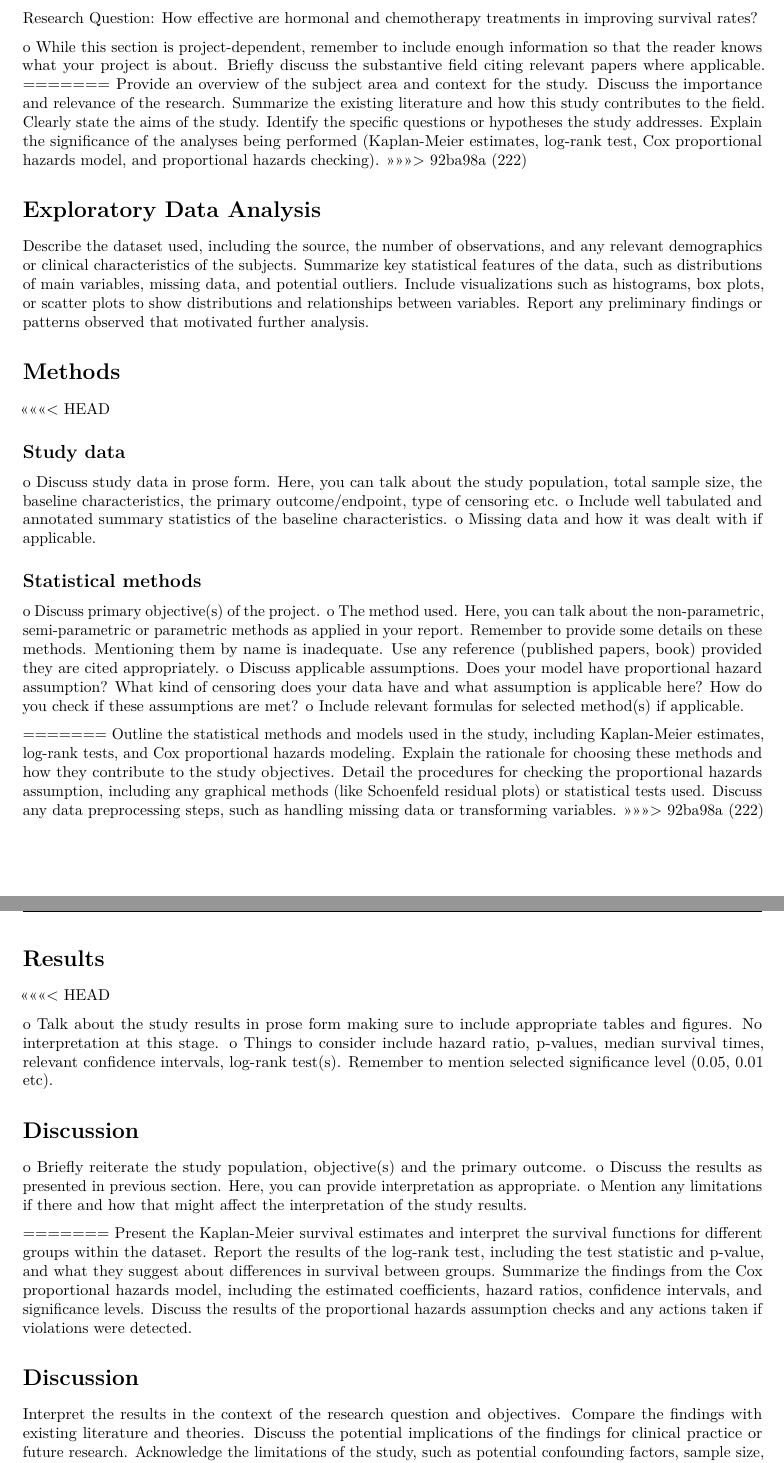
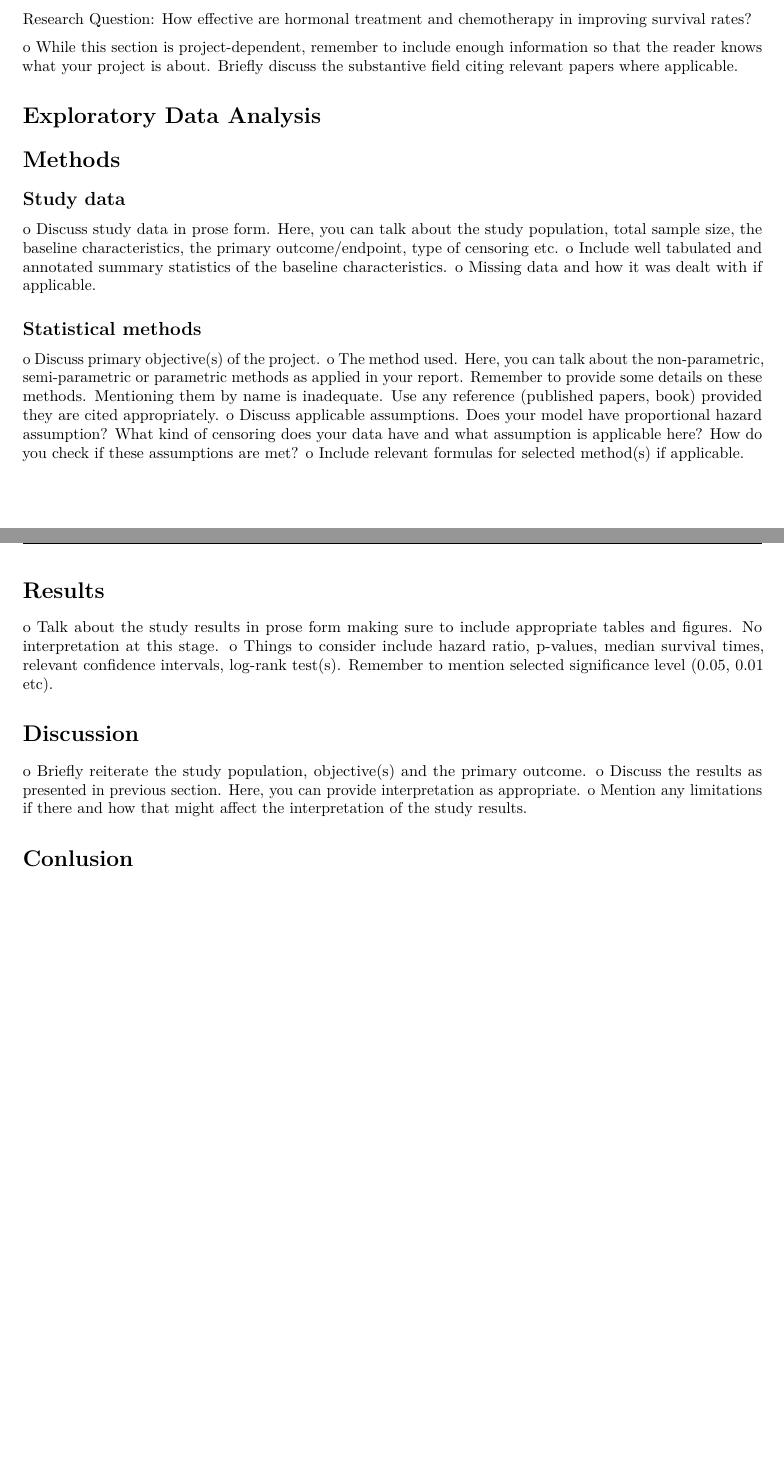
Before and after one commit to ZhezhengJin/P8108_final_report, an R Markdown document (report.Rmd): two parts of pages 2 and 3 of 5, joined at a grey line, cut so that both start at the same text, the shorter picture padded with empty space. Rendered offline with R 4.5, knitr and Pandoc, then LaTeX, with nearby package versions.

Commit message:
update report

```diff
--- a/report.Rmd
+++ b/report.Rmd
@@ -40,29 +39,17 @@ o If possible, mention the main results.
 
 Research Question:
-How effective are hormonal and chemotherapy treatments in improving survival rates?
+How effective are hormonal treatment and chemotherapy in improving survival rates?
 
 o While this section is project-dependent, remember to include enough information so
 that the reader knows what your project is about. Briefly discuss the substantive field
 citing relevant papers where applicable.
-=======
-Provide an overview of the subject area and context for the study.
-Discuss the importance and relevance of the research.
-Summarize the existing literature and how this study contributes to the field.
-Clearly state the aims of the study.
-Identify the specific questions or hypotheses the study addresses.
-Explain the significance of the analyses being performed (Kaplan-Meier estimates, log-rank test, Cox proportional hazards model, and proportional hazards checking).
->>>>>>> 92ba98a (222)
 
 
 # Exploratory Data Analysis
-Describe the dataset used, including the source, the number of observations, and any relevant demographics or clinical characteristics of the subjects.
-Summarize key statistical features of the data, such as distributions of main variables, missing data, and potential outliers.
-Include visualizations such as histograms, box plots, or scatter plots to show distributions and relationships between variables.
-Report any preliminary findings or patterns observed that motivated further analysis.
+
 
 
 # Methods
-<<<<<<< HEAD
 
 ## Study data
 o Discuss study data in prose form. Here, you can talk about the study population, total
@@ -82,17 +69,10 @@ assumption? What kind of censoring does your data have and what assumption is
 applicable here? How do you check if these assumptions are met?
 o Include relevant formulas for selected method(s) if applicable.
 
-=======
-Outline the statistical methods and models used in the study, including Kaplan-Meier estimates, log-rank tests, and Cox proportional hazards modeling.
-Explain the rationale for choosing these methods and how they contribute to the study objectives.
-Detail the procedures for checking the proportional hazards assumption, including any graphical methods (like Schoenfeld residual plots) or statistical tests used.
-Discuss any data preprocessing steps, such as handling missing data or transforming variables.
->>>>>>> 92ba98a (222)
 
 \newpage
 
 # Results
-<<<<<<< HEAD
 
 o Talk about the study results in prose form making sure to include appropriate tables
 and figures. No interpretation at this stage.
@@ -109,14 +89,3 @@ interpretation as appropriate.
 o Mention any limitations if there and how that might affect the interpretation of the
 study results.
 
-=======
-Present the Kaplan-Meier survival estimates and interpret the survival functions for different groups within the dataset.
-Report the results of the log-rank test, including the test statistic and p-value, and what they suggest about differences in survival between groups.
-Summarize the findings from the Cox proportional hazards model, including the estimated coefficients, hazard ratios, confidence intervals, and significance levels.
-Discuss the results of the proportional hazards assumption checks and any actions taken if violations were detected.
-
-# Discussion
-Interpret the results in the context of the research question and objectives.
-Compare the findings with existing literature and theories.
-Discuss the potential implications of the findings for clinical practice or future research.
-Acknowledge the limitations of the study, such as potential confounding factors, sample size, or generalizability issues.
```
Also changed, not shown: report_method_statistical.Rmd (+10 -0 lines), report.Rmd (8 more changed lines).
